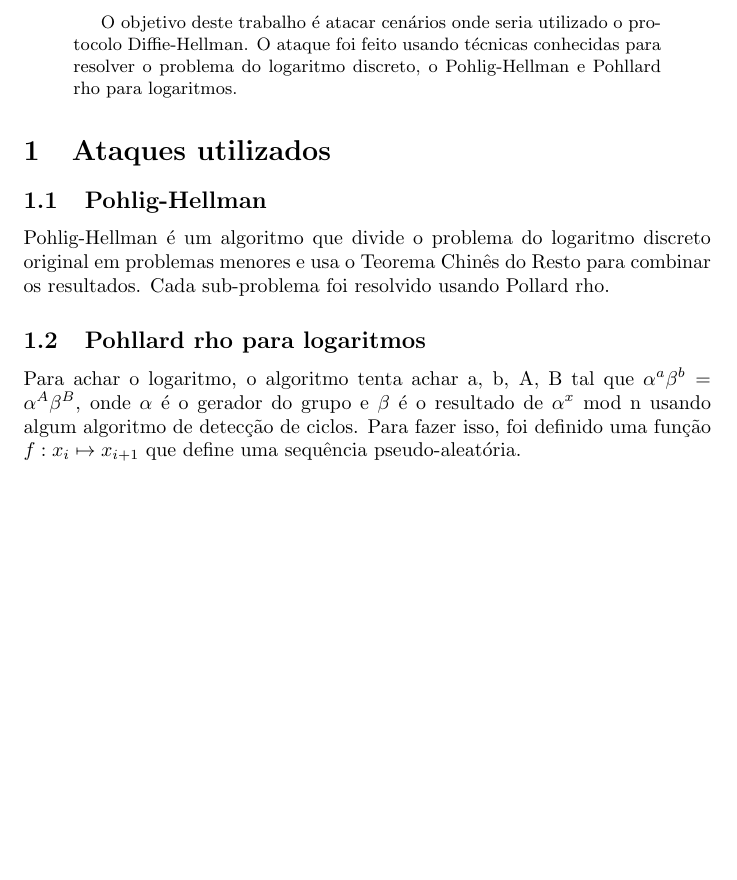
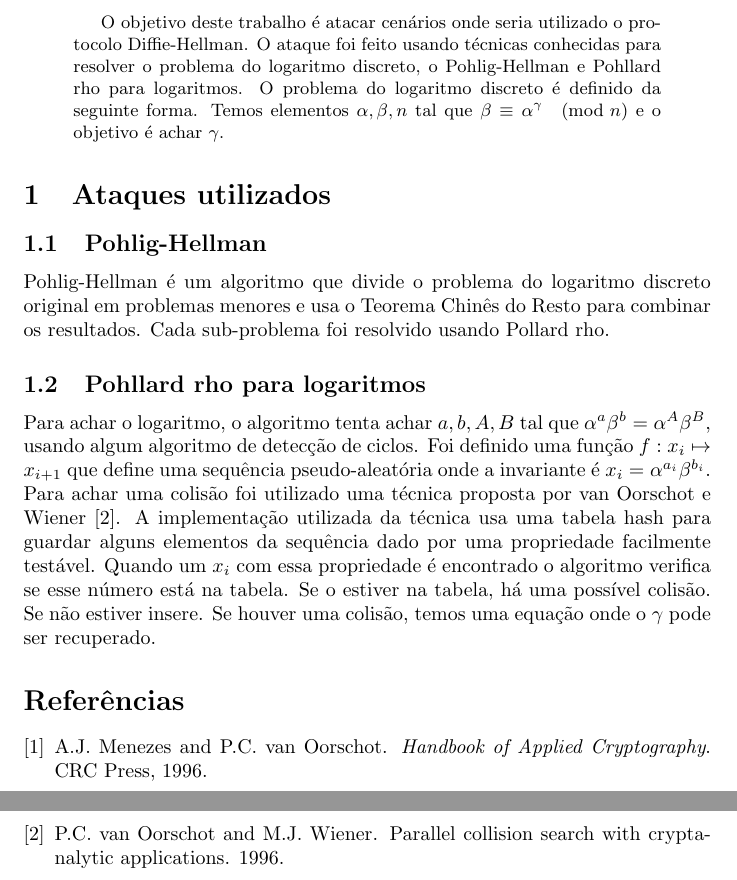
Before and after one commit to paphartmann/discrete-logarithm-problem, a LaTeX paper (relatorio/relatorio.tex): part of the page before the commit and two parts of pages 1 and 2 of 2 after it, the two joined at a grey line, cut so that both start at the same text, the shorter picture padded with empty space. Compiled offline with pdfLaTeX.

Commit message:
relatorio

```diff
--- a/relatorio/relatorio.tex
+++ b/relatorio/relatorio.tex
@@ -11,6 +11,8 @@
 \begin{abstract}
 O objetivo deste trabalho é atacar cenários onde seria utilizado o protocolo Diffie-Hellman.
 O ataque foi feito usando técnicas conhecidas para resolver o problema do logaritmo discreto, o Pohlig-Hellman e Pohllard rho para logaritmos.
+O problema do logaritmo discreto é definido da seguinte forma.
+Temos elementos $\alpha,\beta,n$ tal que $\beta \equiv \alpha^\gamma \pmod n$ e o objetivo é achar $\gamma$.
 \end{abstract}
 
 \section{Ataques utilizados}
@@ -19,6 +21,12 @@ Pohlig-Hellman é um algoritmo que divide o problema do logaritmo discreto origi
 Cada sub-problema foi resolvido usando Pollard rho.
 
 \subsection{Pohllard rho para logaritmos}
-Para achar o logaritmo, o algoritmo tenta achar a, b, A, B tal que $\alpha^a\beta^b=\alpha^A\beta^B$, onde $\alpha$ é o gerador do grupo e $\beta$ é o resultado de $\alpha^x$ mod n usando algum algoritmo de detecção de ciclos.
-Para fazer isso, foi definido uma função $f:x_i \mapsto x_{i+1}$ que define uma sequência pseudo-aleatória.
+Para achar o logaritmo, o algoritmo tenta achar $a,b,A,B$ tal que $\alpha^a\beta^b=\alpha^A\beta^B$, usando algum algoritmo de detecção de ciclos.
+Foi definido uma função $f:x_i \mapsto x_{i+1}$ que define uma sequência pseudo-aleatória onde a invariante é $x_i=\alpha^{a_i}\beta^{b_i}$.
+Para achar uma colisão foi utilizado uma técnica proposta por van Oorschot e Wiener \cite{oorschot+wiener}.
+A implementação utilizada da técnica usa uma tabela hash para guardar alguns elementos da sequência dado por uma propriedade facilmente testável.
+Quando um $x_i$ com essa propriedade é encontrado o algoritmo verifica se esse número está na tabela.
+Se o estiver na tabela, há uma possível colisão.
+Se não estiver insere.
+Se houver uma colisão, temos uma equação onde o $\gamma$ pode ser recuperado.
 
```
Also changed, not shown: relatorio/citations.bib (added, +14 -0 lines), relatorio/relatorio.bbl (added), relatorio/relatorio.pdf, relatorio/relatorio.tex.bbl (added), relatorio/relatorio.tex (3 more changed lines), 5 other files.
